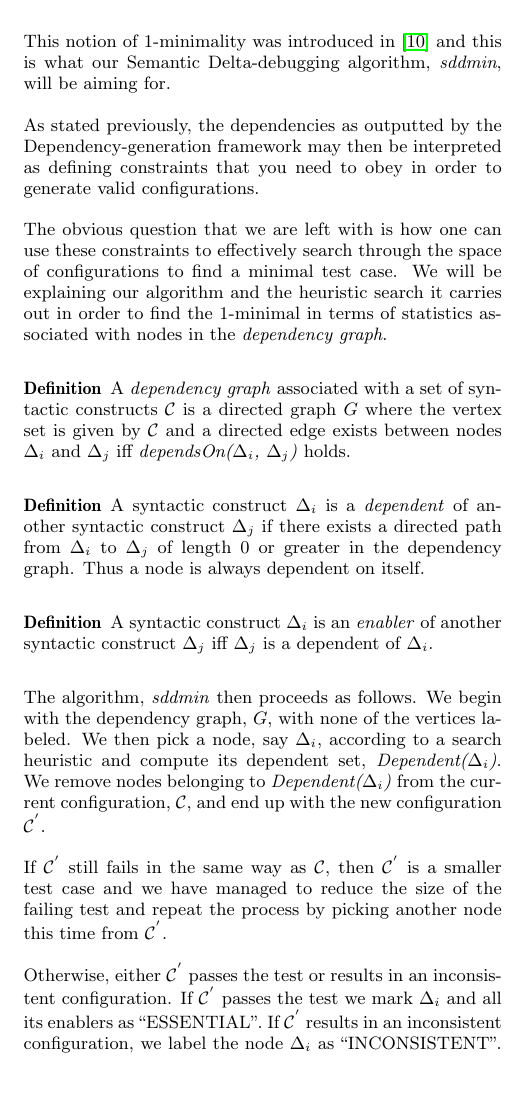
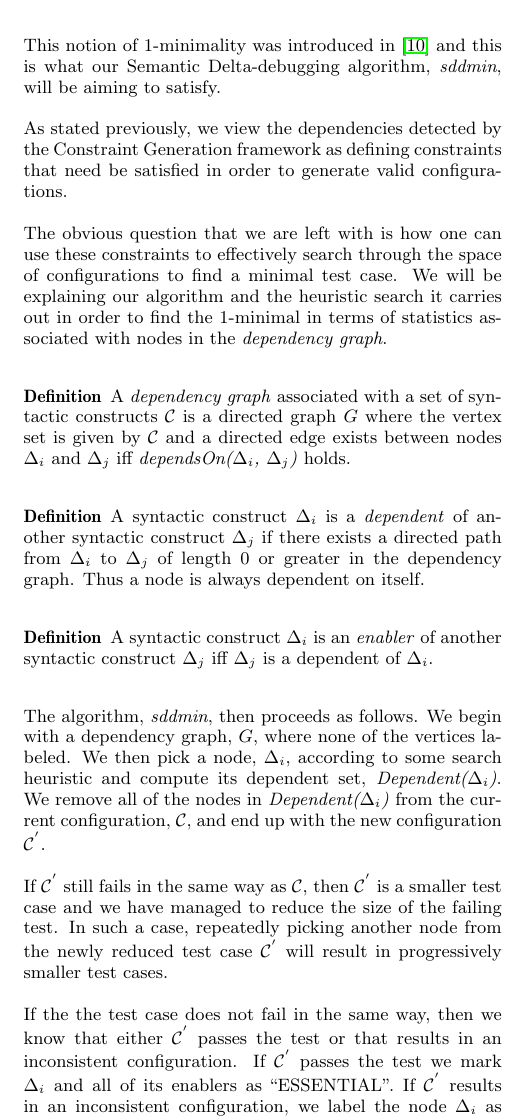
Before and after one commit to suhailshergill/SDD, a LaTeX paper (doc/finalReport/report.tex): part of one column of page 3 of 5, cut so that both start at the same text, the shorter picture padded with empty space. Compiled offline with pdfLaTeX.

Commit message:
Assorted minor edits.

```diff
--- a/doc/finalReport/report.tex
+++ b/doc/finalReport/report.tex
@@ -241,12 +241,12 @@ A test case $c \subseteq \mathcal{C}$ is \emph{$1$-minimal} if $\forall \Delta_i
 \end{definition}
 
 This notion of $1$-minimality was introduced in \citep{zeller99} and this is
-what our Semantic Delta-debugging algorithm, \emph{sddmin}, will be aiming
-for.
+what our Semantic Delta-debugging algorithm, \emph{sddmin}, will be aiming to
+satisfy.
 
-As stated previously, the dependencies as outputted by the Dependency-generation
-framework may then be interpreted as defining constraints that you need to obey
-in order to generate valid configurations.
+As stated previously, we view the dependencies detected by the Constraint
+Generation framework as defining constraints that need be satisfied in order to
+generate valid configurations.
 
 The obvious question that we are left with is how one can use these constraints
 to effectively search through the space of configurations to find a minimal test
@@ -273,21 +273,22 @@ A syntactic construct $\Delta_i$ is an \emph{enabler} of another syntactic
 construct $\Delta_j$ iff $\Delta_j$ is a dependent of $\Delta_i$.
 \end{definition}
 
-The algorithm, \emph{sddmin} then proceeds as follows. We begin with the
-dependency graph, $G$, with none of the vertices labeled. We then pick a node,
-say $\Delta_i$, according to a search heuristic and compute its dependent set,
-\emph{Dependent($\Delta_i$)}. We remove nodes belonging to
+The algorithm, \emph{sddmin}, then proceeds as follows. We begin with a
+dependency graph, $G$, where none of the vertices labeled. We then pick a node,
+$\Delta_i$, according to some search heuristic and compute its dependent set,
+\emph{Dependent($\Delta_i$)}. We remove all of the nodes in
 \emph{Dependent($\Delta_i$)} from the current configuration, $\mathcal{C}$, and
 end up with the new configuration $\mathcal{C}^{'}$.
 
 If $\mathcal{C}^{'}$ still fails in the same way as $\mathcal{C}$, then
 $\mathcal{C}^{'}$ is a smaller test case and we have managed to reduce the size
-of the failing test and repeat the process by picking another node this time
-from $\mathcal{C}^{'}$.
+of the failing test. In such a case, repeatedly picking another node from the
+newly reduced test case $\mathcal{C}^{'}$ will result in progressively smaller
+test cases.
 
-Otherwise, either $\mathcal{C}^{'}$ passes the test or results in an
-inconsistent configuration. If $\mathcal{C}^{'}$ passes the test we mark
-$\Delta_i$ and all its enablers as ``ESSENTIAL''. If $\mathcal{C}^{'}$ results
-in an inconsistent configuration, we label the node $\Delta_i$ as
-``INCONSISTENT''. In both cases the next step is achieved by picking another
-node from $\mathcal{C}$ (as per the search heuristic).
+If the the test case does not fail in the same way, then we know that either
+$\mathcal{C}^{'}$ passes the test or that results in an inconsistent
+configuration. If $\mathcal{C}^{'}$ passes the test we mark $\Delta_i$ and all
+of its enablers as ``ESSENTIAL''. If $\mathcal{C}^{'}$ results in an
+inconsistent configuration, we label the node $\Delta_i$ as ``INCONSISTENT''.
+In both cases the next step is achieved by picking another node from
```
Also changed, not shown: doc/finalReport/report.tex (11 more changed lines).
